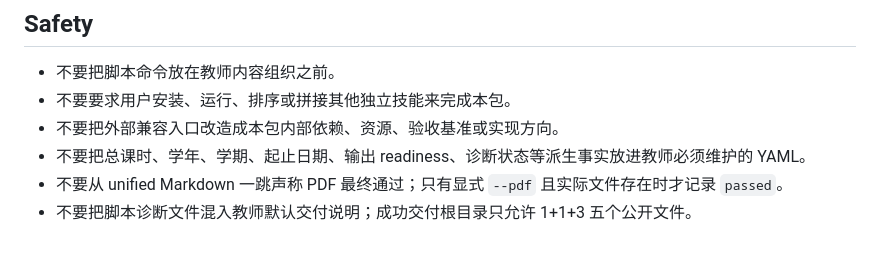
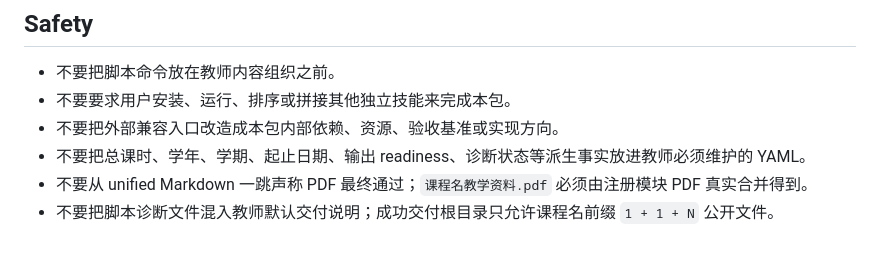
Before and after one commit to Presto-io/Presto-Agent-Skills, a Markdown page: skills/teaching-design-package/SKILL.md, the part around one of its changes. Rendered like a GitHub page.

```diff
--- a/skills/teaching-design-package/SKILL.md
+++ b/skills/teaching-design-package/SKILL.md
@@ -133,5 +133,5 @@ status、manifest、stderr log、model JSON、split Typst、临时状态和 fail
 - 不要要求用户安装、运行、排序或拼接其他独立技能来完成本包。
 - 不要把外部兼容入口改造成本包内部依赖、资源、验收基准或实现方向。
 - 不要把总课时、学年、学期、起止日期、输出 readiness、诊断状态等派生事实放进教师必须维护的 YAML。
-- 不要从 unified Markdown 一跳声称 PDF 最终通过；只有显式 `--pdf` 且实际文件存在时才记录 `passed`。
-- 不要把脚本诊断文件混入教师默认交付说明；成功交付根目录只允许 1+1+3 五个公开文件。
+- 不要从 unified Markdown 一跳声称 PDF 最终通过；`课程名教学资料.pdf` 必须由注册模块 PDF 真实合并得到。
+- 不要把脚本诊断文件混入教师默认交付说明；成功交付根目录只允许课程名前缀 `1 + 1 + N` 公开文件。
```
Also changed, not shown: other parts of skills/teaching-design-package/SKILL.md (+15 -15 lines), 1 other file.
